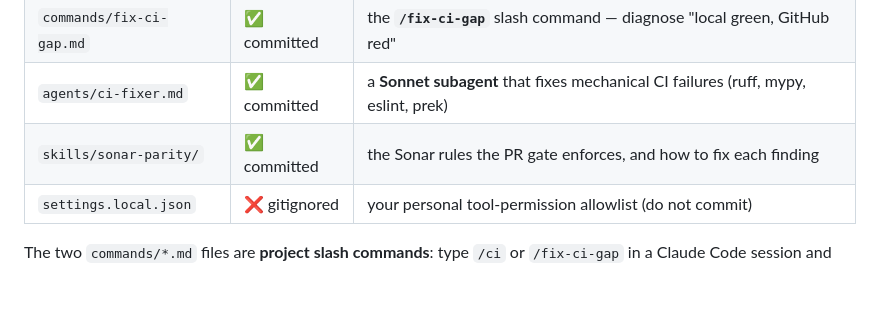
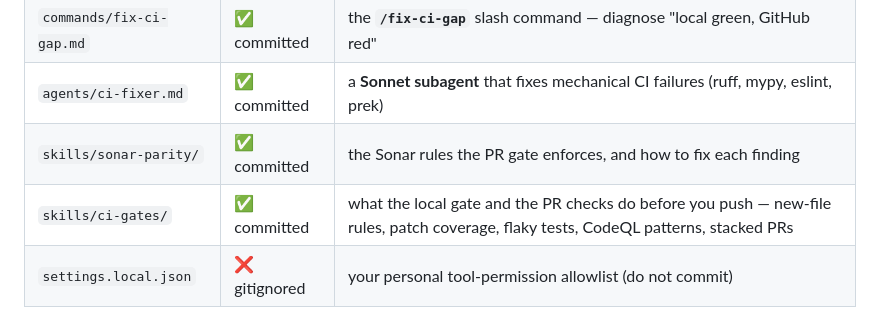
Before and after one commit to gbelbe/ster, a Markdown page: .claude/README.md, the part around the change. Drawn GitHub-style; blank space fills up the shorter version.

```diff
--- a/.claude/README.md
+++ b/.claude/README.md
@@ -19,6 +19,7 @@ below is active automatically.
 | `commands/fix-ci-gap.md` | ✅ committed | the **`/fix-ci-gap`** slash command — diagnose "local green, GitHub red" |
 | `agents/ci-fixer.md` | ✅ committed | a **Sonnet subagent** that fixes mechanical CI failures (ruff, mypy, eslint, prek) |
 | `skills/sonar-parity/` | ✅ committed | the Sonar rules the PR gate enforces, and how to fix each finding |
+| `skills/ci-gates/` | ✅ committed | what the local gate and the PR checks do before you push — new-file rules, patch coverage, flaky tests, CodeQL patterns, stacked PRs |
 | `settings.local.json` | ❌ gitignored | your personal tool-permission allowlist (do not commit) |
 
 The two `commands/*.md` files are **project slash commands**: type `/ci` or
```
Also changed, not shown: AGENTS.md (+1 -1 lines), 1 other file.
